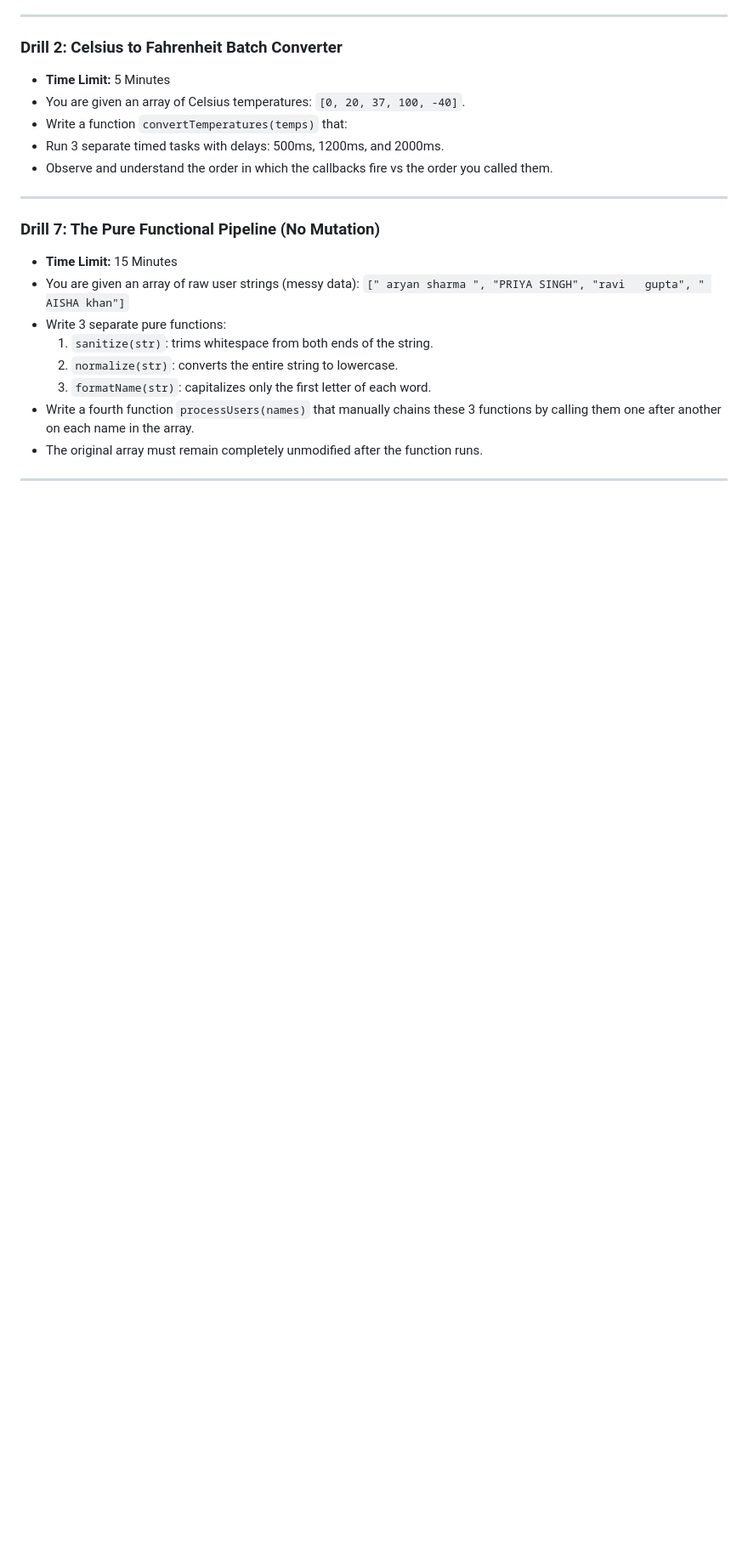
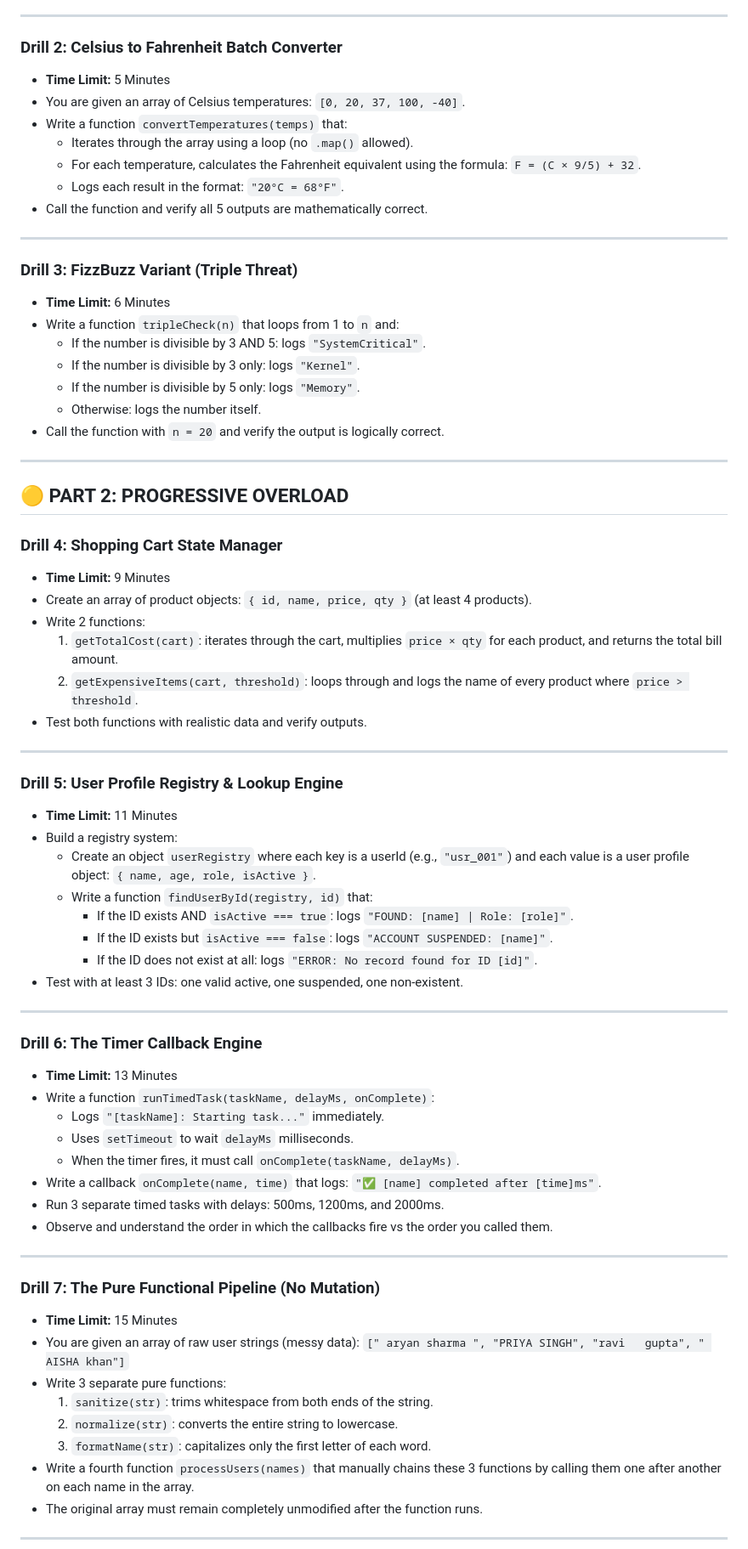
Before and after one commit to ARYAN852963/systems-engineering-core, a Markdown page: 100x-systems-foundations/02-async-js-runtime/Daily_10_JS_Callbacks_Sheet.md, the part around the change. Shown at 85% size. GitHub-like rendering; blank space fills up the shorter version.

```diff
--- a/100x-systems-foundations/02-async-js-runtime/Daily_10_JS_Callbacks_Sheet.md
+++ b/100x-systems-foundations/02-async-js-runtime/Daily_10_JS_Callbacks_Sheet.md
@@ -29,6 +29,55 @@
 * **Time Limit:** 5 Minutes
 * You are given an array of Celsius temperatures: `[0, 20, 37, 100, -40]`.
 * Write a function `convertTemperatures(temps)` that:
+  - Iterates through the array using a loop (no `.map()` allowed).
+  - For each temperature, calculates the Fahrenheit equivalent using the formula: `F = (C × 9/5) + 32`.
+  - Logs each result in the format: `"20°C = 68°F"`.
+* Call the function and verify all 5 outputs are mathematically correct.
+
+---
+
+### Drill 3: FizzBuzz Variant (Triple Threat)
+* **Time Limit:** 6 Minutes
+* Write a function `tripleCheck(n)` that loops from 1 to `n` and:
+  - If the number is divisible by 3 AND 5: logs `"SystemCritical"`.
+  - If the number is divisible by 3 only: logs `"Kernel"`.
+  - If the number is divisible by 5 only: logs `"Memory"`.
+  - Otherwise: logs the number itself.
+* Call the function with `n = 20` and verify the output is logically correct.
+
+---
+
+## 🟡 PART 2: PROGRESSIVE OVERLOAD
+
+### Drill 4: Shopping Cart State Manager
+* **Time Limit:** 9 Minutes
+* Create an array of product objects: `{ id, name, price, qty }` (at least 4 products).
+* Write 2 functions:
+  1. `getTotalCost(cart)`: iterates through the cart, multiplies `price × qty` for each product, and returns the total bill amount.
+  2. `getExpensiveItems(cart, threshold)`: loops through and logs the name of every product where `price > threshold`.
+* Test both functions with realistic data and verify outputs.
+
+---
+
+### Drill 5: User Profile Registry & Lookup Engine
+* **Time Limit:** 11 Minutes
+* Build a registry system:
+  - Create an object `userRegistry` where each key is a userId (e.g., `"usr_001"`) and each value is a user profile object: `{ name, age, role, isActive }`.
+  - Write a function `findUserById(registry, id)` that:
+    - If the ID exists AND `isActive === true`: logs `"FOUND: [name] | Role: [role]"`.
+    - If the ID exists but `isActive === false`: logs `"ACCOUNT SUSPENDED: [name]"`.
+    - If the ID does not exist at all: logs `"ERROR: No record found for ID [id]"`.
+* Test with at least 3 IDs: one valid active, one suspended, one non-existent.
+
+---
+
+### Drill 6: The Timer Callback Engine
+* **Time Limit:** 13 Minutes
+* Write a function `runTimedTask(taskName, delayMs, onComplete)`:
+  - Logs `"[taskName]: Starting task..."` immediately.
+  - Uses `setTimeout` to wait `delayMs` milliseconds.
+  - When the timer fires, it must call `onComplete(taskName, delayMs)`.
+* Write a callback `onComplete(name, time)` that logs: `"✅ [name] completed after [time]ms"`.
 * Run 3 separate timed tasks with delays: 500ms, 1200ms, and 2000ms.
 * Observe and understand the order in which the callbacks fire vs the order you called them.
 
```
